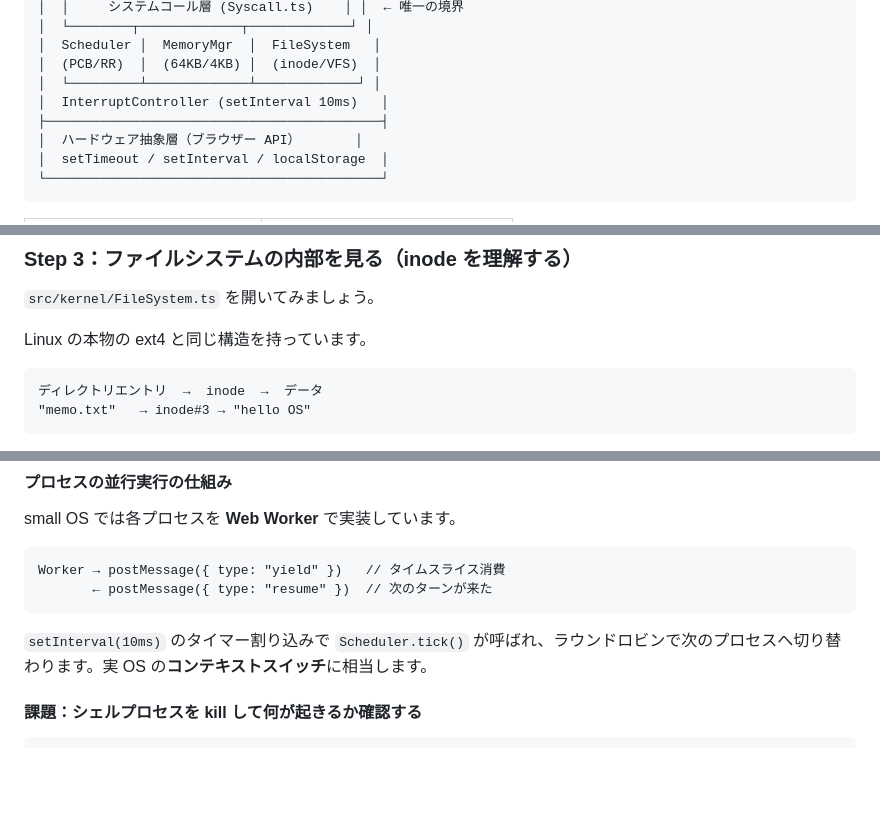
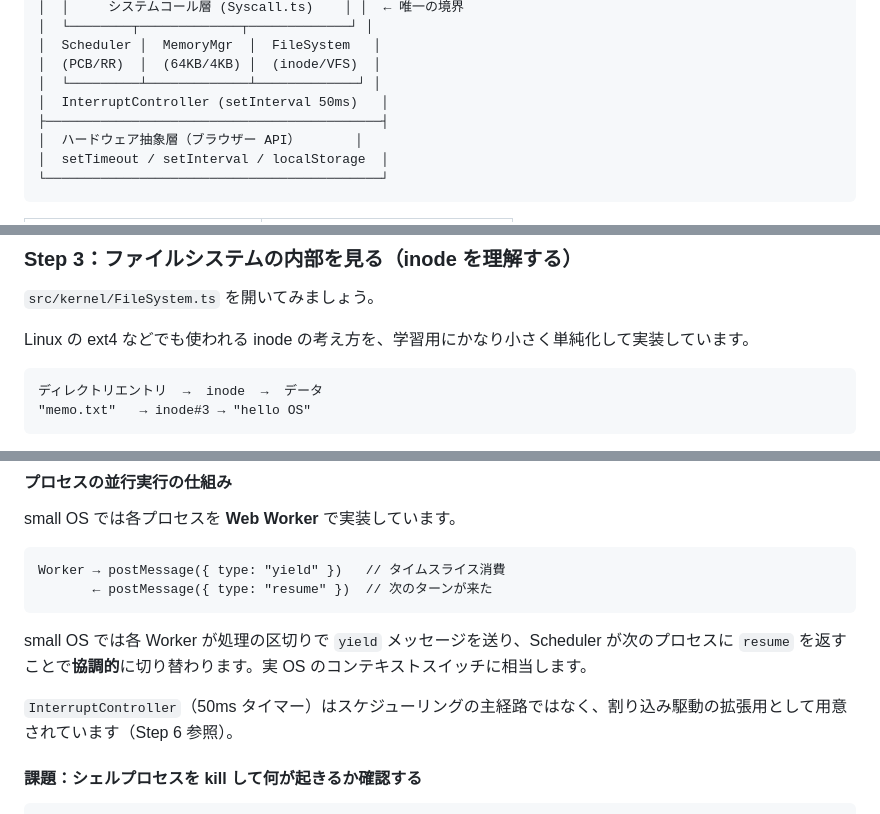
Before and after one commit to rex0220/small-os, a Markdown page: docs/qiita-tutorial.md, 3 parts joined by grey strips. Drawn GitHub-style; blank space fills up the shorter version.

````diff
--- a/docs/qiita-tutorial.md
+++ b/docs/qiita-tutorial.md
@@ -61,7 +75,7 @@ npm run dev
 │  Scheduler │  MemoryMgr  │  FileSystem   │
 │  (PCB/RR)  │  (64KB/4KB) │  (inode/VFS)  │
 │  └─────────┴─────────────┴─────────────┘ │
-│  InterruptController (setInterval 10ms)   │
+│  InterruptController (setInterval 50ms)   │
 ├───────────────────────────────────────────┤
 │  ハードウェア抽象層（ブラウザー API）       │
 │  setTimeout / setInterval / localStorage  │
@@ -153,7 +168,7 @@ $ wc test.txt
 
 `src/kernel/FileSystem.ts` を開いてみましょう。
 
-Linux の本物の ext4 と同じ構造を持っています。
+Linux の ext4 などでも使われる inode の考え方を、学習用にかなり小さく単純化して実装しています。
 
 ```
 ディレクトリエントリ  →  inode  →  データ
@@ -255,7 +270,9 @@ Worker → postMessage({ type: "yield" })   // タイムスライス消費
        ← postMessage({ type: "resume" })  // 次のターンが来た
 ```
 
-`setInterval(10ms)` のタイマー割り込みで `Scheduler.tick()` が呼ばれ、ラウンドロビンで次のプロセスへ切り替わります。実 OS の**コンテキストスイッチ**に相当します。
+small OS では各 Worker が処理の区切りで `yield` メッセージを送り、Scheduler が次のプロセスに `resume` を返すことで**協調的**に切り替わります。実 OS のコンテキストスイッチに相当します。
+
+`InterruptController`（50ms タイマー）はスケジューリングの主経路ではなく、割り込み駆動の拡張用として用意されています（Step 6 参照）。
 
 #### 課題：シェルプロセスを kill して何が起きるか確認する
 
````
Also changed, not shown: other parts of docs/qiita-tutorial.md (+22 -6 lines).
